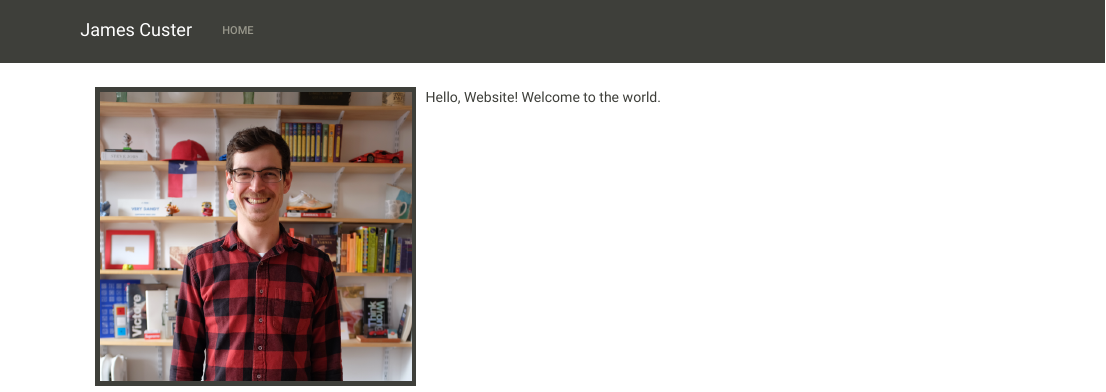
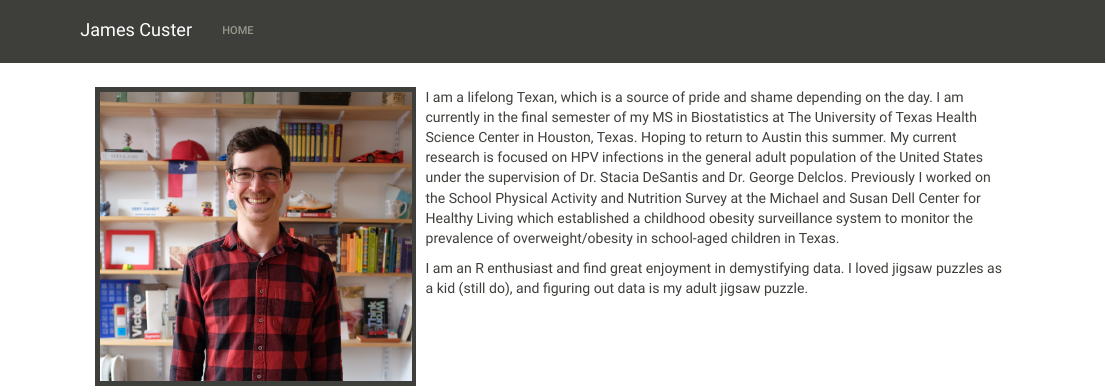
Before and after one commit to JamesCuster/JamesCuster.github.io, an R Markdown document (index.rmd): the page in a window 1100 px wide, from its top. Rendered offline with R 4.5, knitr and Pandoc, with nearby package versions; a font, style sheet, LaTeX package, included part or bibliography that could not be used is replaced or left out.

Commit message:
Add about me to home page

```diff
--- a/index.rmd
+++ b/index.rmd
@@ -5,4 +5,6 @@
 
 <img src="images/james.png" style="width:35%; border:5px solid; margin-right: 10px" align="left">
 
-Hello, Website! Welcome to the world.
+I am a lifelong Texan, which is a source of pride and shame depending on the day. I am currently in the final semester of my MS in Biostatistics at The University of Texas Health Science Center in Houston, Texas. Hoping to return to Austin this summer. My current research is focused on HPV infections in the general adult population of the United States under the supervision of Dr. Stacia DeSantis and Dr. George Delclos. Previously I worked on the School Physical Activity and Nutrition Survey at the Michael and Susan Dell Center for Healthy Living which established a childhood obesity surveillance system to monitor the prevalence of overweight/obesity in school-aged children in Texas.
+
+I am an R enthusiast and find great enjoyment in demystifying data. I loved jigsaw puzzles as a kid (still do), and figuring out data is my adult jigsaw puzzle.
```
Also changed, not shown: README.html, index.html.
